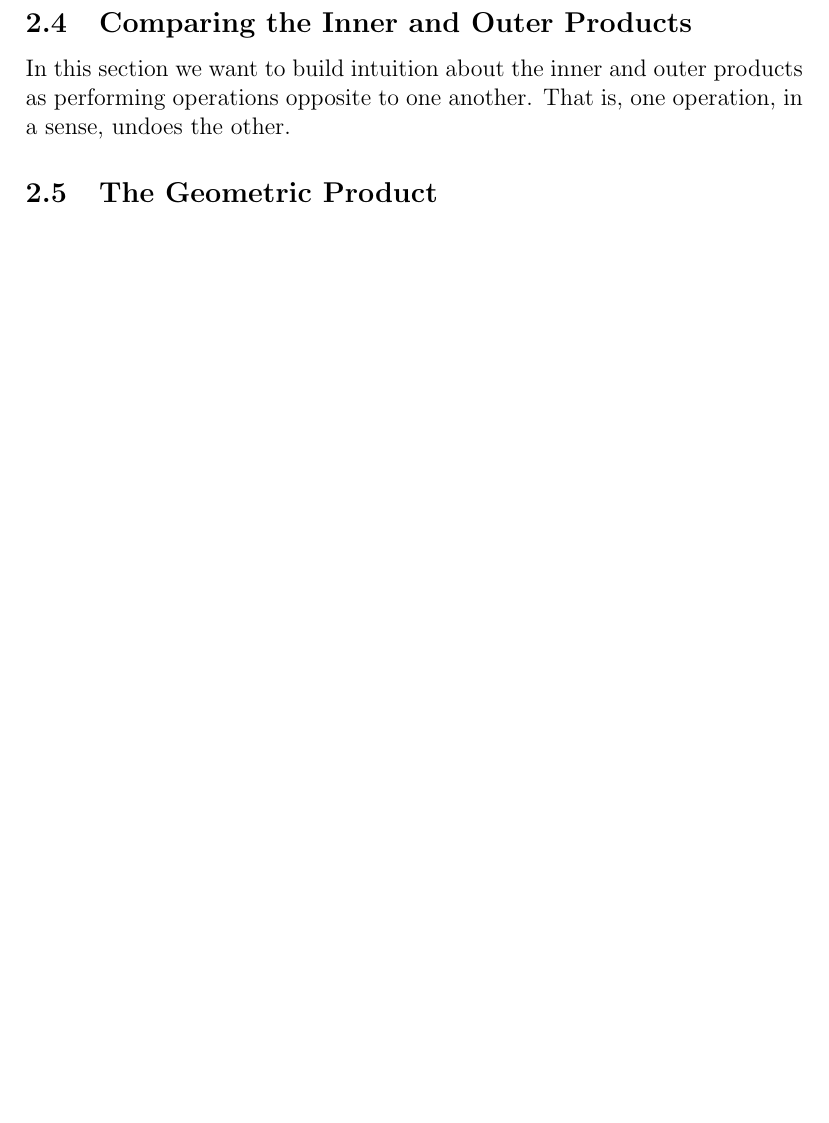
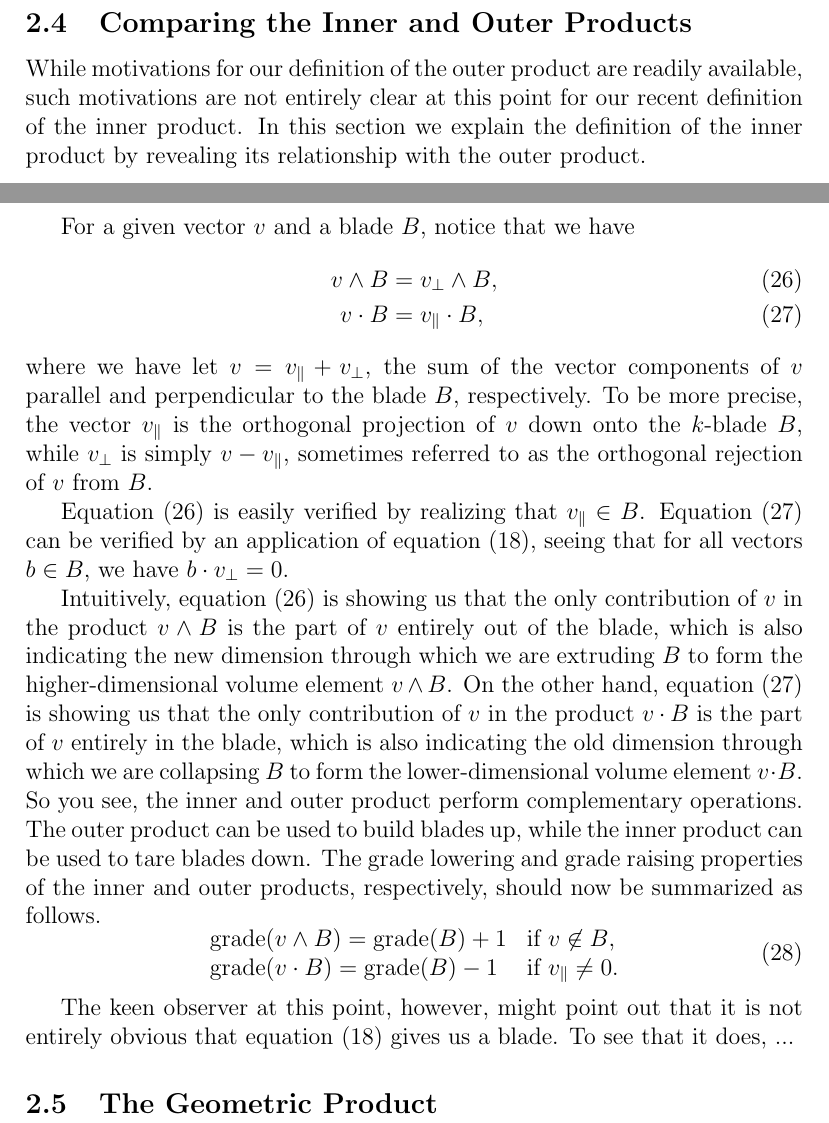
Before and after one commit to spencerparkin/MathPapers, a LaTeX document (QuickGuidToGA/QuickGuideToGA.tex): part of page 8 of 8 before the commit and two parts of pages 9 and 10 of 10 after it, the two joined at a grey line, cut so that both start at the same text, the shorter picture padded with empty space. Compiled offline with pdfLaTeX.

Commit message:
continuing on

```diff
--- a/QuickGuidToGA/QuickGuideToGA.tex
+++ b/QuickGuidToGA/QuickGuideToGA.tex
@@ -374,16 +432,67 @@ the inner product commutes vectors and is not generally associative.
 
 \subsection{Comparing the Inner and Outer Products}
 
-In this section we want to build intuition about the inner and
-outer products as performing operations opposite to one another.
-That is, one operation, in a sense, undoes the other.
-%We start with the ideas of the vector projection and vector rejection.
-% part of vector in and out of blade.
-%\begin{definition}
-%
-%\end{definition}
+While motivations for our definition of the outer product are readily available,
+such motivations are not entirely clear at this point for our recent
+definition of the inner product.  In this section we explain the
+definition of the inner product by revealing its relationship with
+the outer product.
+
+For a given vector $v$ and a blade $B$, notice
+that we have
+\begin{align}
+v\wedge B &= v_{\perp}\wedge B, \label{equ_v_op_B}\\
+v\cdot B &= v_{\parallel}\cdot B,\label{equ_v_ip_B}
+\end{align}
+where we have let $v=v_{\parallel}+v_{\perp}$, the
+sum of the vector components of $v$ parallel and
+perpendicular to the blade $B$, respectively.  To be more precise,
+the vector $v_{\parallel}$ is the orthogonal projection of $v$ down
+onto the $k$-blade $B$, while $v_{\perp}$ is simply $v-v_{\parallel}$,
+sometimes referred to as the orthogonal rejection of $v$ from $B$.
+
+Equation \eqref{equ_v_op_B} is easily verified by realizing that $v_{\parallel}\in B$.
+Equation \eqref{equ_v_ip_B} can be verified by an application of
+equation \eqref{equ_v_dot_B_expanded}, seeing that for all
+vectors $b\in B$, we have $b\cdot v_{\perp}=0$.
+
+Intuitively, equation \eqref{equ_v_op_B} is showing us that
+the only contribution of $v$ in the product $v\wedge B$
+is the part of $v$ entirely out of the blade, which is also indicating
+the new dimension through which we are extruding $B$ to
+form the higher-dimensional volume element $v\wedge B$.
+On the other hand, equation \eqref{equ_v_ip_B} is showing us
+that the only contribution of $v$ in the product $v\cdot B$
+is the part of $v$ entirely in the blade, which is also indicating
+the old dimension through which we are collapsing $B$ to
+form the lower-dimensional volume element $v\cdot B$.
+So you see, the inner and outer product perform complementary
+operations.  The outer product can be used to build blades up, while
+the inner product can be used to tare blades down.
+The grade lowering and grade raising properties of the inner
+and outer products, respectively, should now be summarized
+as follows.
+\begin{equation}
+\begin{array}{ll}
+\mbox{grade}(v\wedge B) = \mbox{grade}(B)+1 & \mbox{if $v\not\in B$,} \\
+\mbox{grade}(v\cdot B) = \mbox{grade}(B)-1 & \mbox{if $v_{\parallel}\neq 0$.}
+\end{array}
+\end{equation}
+
+The keen observer at this point, however, might point
+out that it is not entirely obvious that equation
+\eqref{equ_v_dot_B_expanded} gives us a blade.  To see that
+it does, ...
+
+% explore magnitude of grade raised or lowered volume element.
+
+% point out that scalar . E or scalar ^ E reduces to scalar-blade product.
+
+% give |a||b|cos T and |a||b|sin T formulas here.
 
 \subsection{The Geometric Product}
+
+% note the great leap it was to come up with the GP.
 
 % inertible, zero product property
 
```
Also changed, not shown: QuickGuidToGA/QuickGuideToGA.pdf, QuickGuidToGA/QuickGuideToGA.tex (60 more changed lines).
